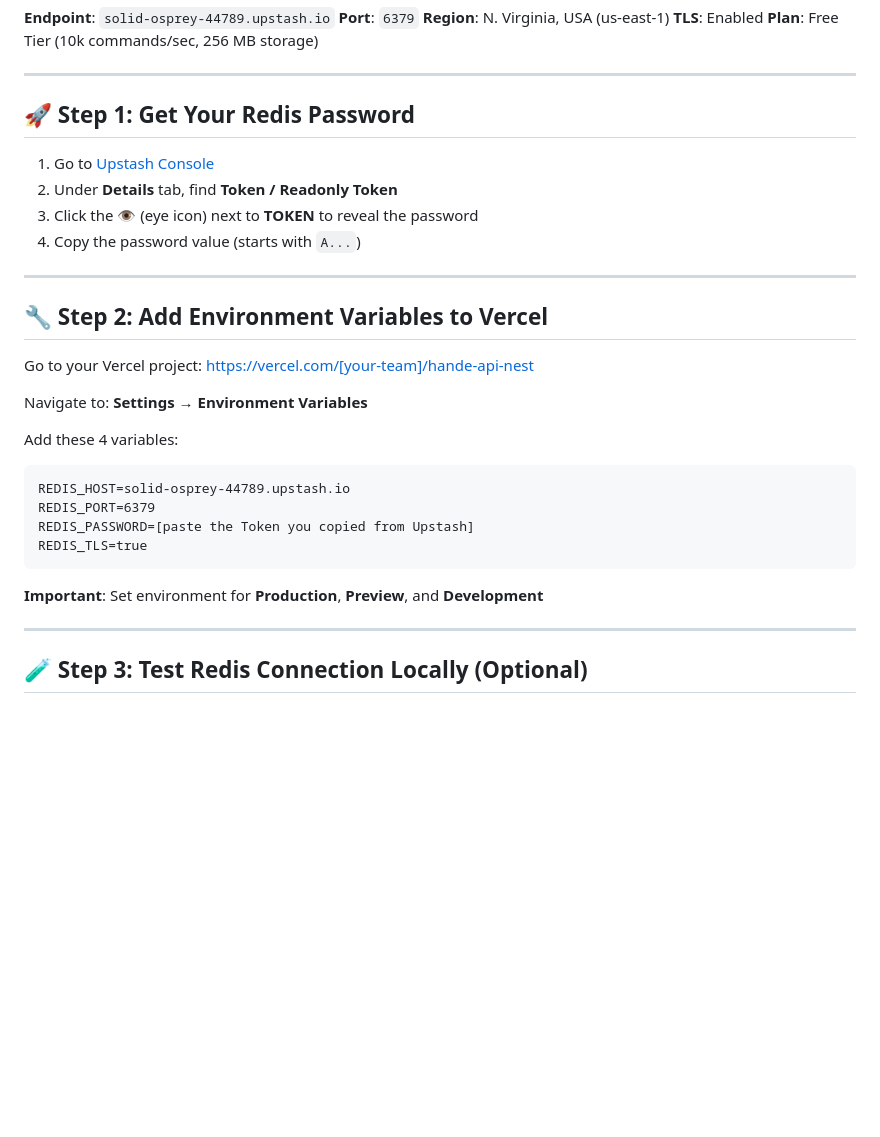
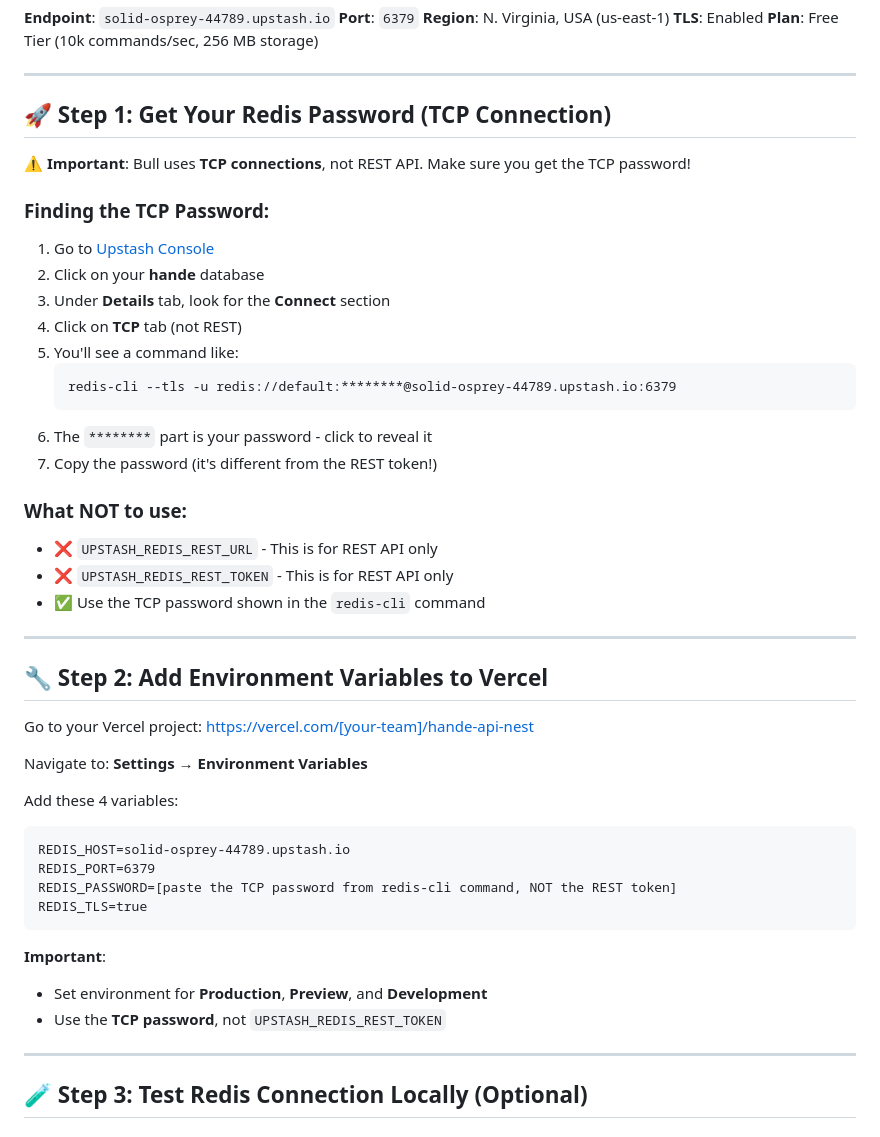
Before and after one commit to HandeShamwari/hande-api-nest, a Markdown page: hande-api-nest/docs/REDIS_SETUP.md, the part around the change. GitHub-like rendering; blank space fills up the shorter version.

Commit message:
docs: Clarify TCP vs REST Redis credentials in setup guide

````diff
--- a/hande-api-nest/docs/REDIS_SETUP.md
+++ b/hande-api-nest/docs/REDIS_SETUP.md
@@ -21,12 +21,27 @@ Hande uses Redis for background job processing with Bull queues. This guide show
 
 ---
 
-## 🚀 Step 1: Get Your Redis Password
+## 🚀 Step 1: Get Your Redis Password (TCP Connection)
 
-1. Go to [Upstash Console](https://console.upstash.io/redis/d41d8cd9-8f00-3204-a980-0998ecf8427e)
-2. Under **Details** tab, find **Token / Readonly Token**
-3. Click the 👁️ (eye icon) next to **TOKEN** to reveal the password
-4. Copy the password value (starts with `A...`)
+**⚠️ Important**: Bull uses **TCP connections**, not REST API. Make sure you get the TCP password!
+
+### Finding the TCP Password:
+
+1. Go to [Upstash Console](https://console.upstash.io/)
+2. Click on your **hande** database
+3. Under **Details** tab, look for the **Connect** section
+4. Click on **TCP** tab (not REST)
+5. You'll see a command like:
+   ```
+   redis-cli --tls -u redis://default:********@solid-osprey-44789.upstash.io:6379
+   ```
+6. The `********` part is your password - click to reveal it
+7. Copy the password (it's different from the REST token!)
+
+### What NOT to use:
+- ❌ `UPSTASH_REDIS_REST_URL` - This is for REST API only
+- ❌ `UPSTASH_REDIS_REST_TOKEN` - This is for REST API only
+- ✅ Use the TCP password shown in the `redis-cli` command
 
 ---
 
@@ -41,11 +56,13 @@ Add these 4 variables:
 ```
 REDIS_HOST=solid-osprey-44789.upstash.io
 REDIS_PORT=6379
-REDIS_PASSWORD=[paste the Token you copied from Upstash]
+REDIS_PASSWORD=[paste the TCP password from redis-cli command, NOT the REST token]
 REDIS_TLS=true
 ```
 
-**Important**: Set environment for **Production**, **Preview**, and **Development**
+**Important**:
+- Set environment for **Production**, **Preview**, and **Development**
+- Use the **TCP password**, not `UPSTASH_REDIS_REST_TOKEN`
 
 ---
 
````
